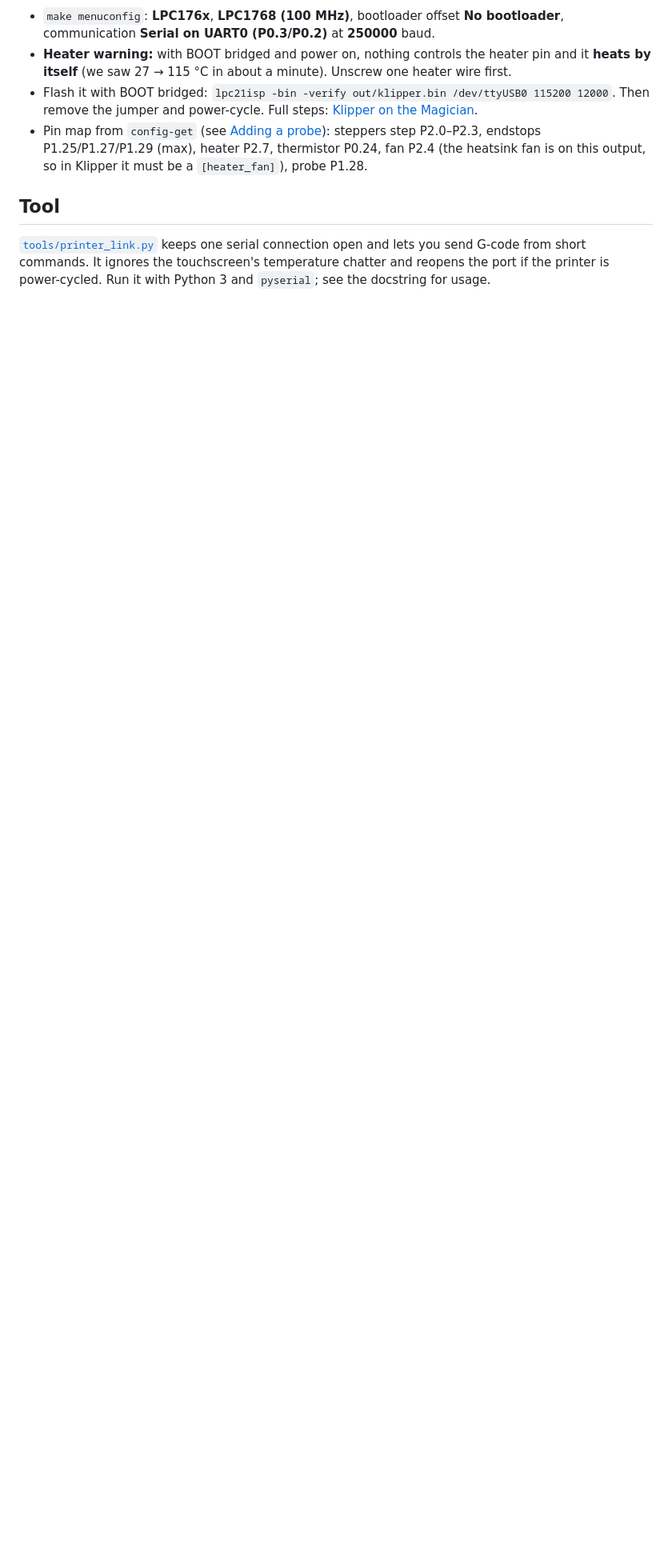
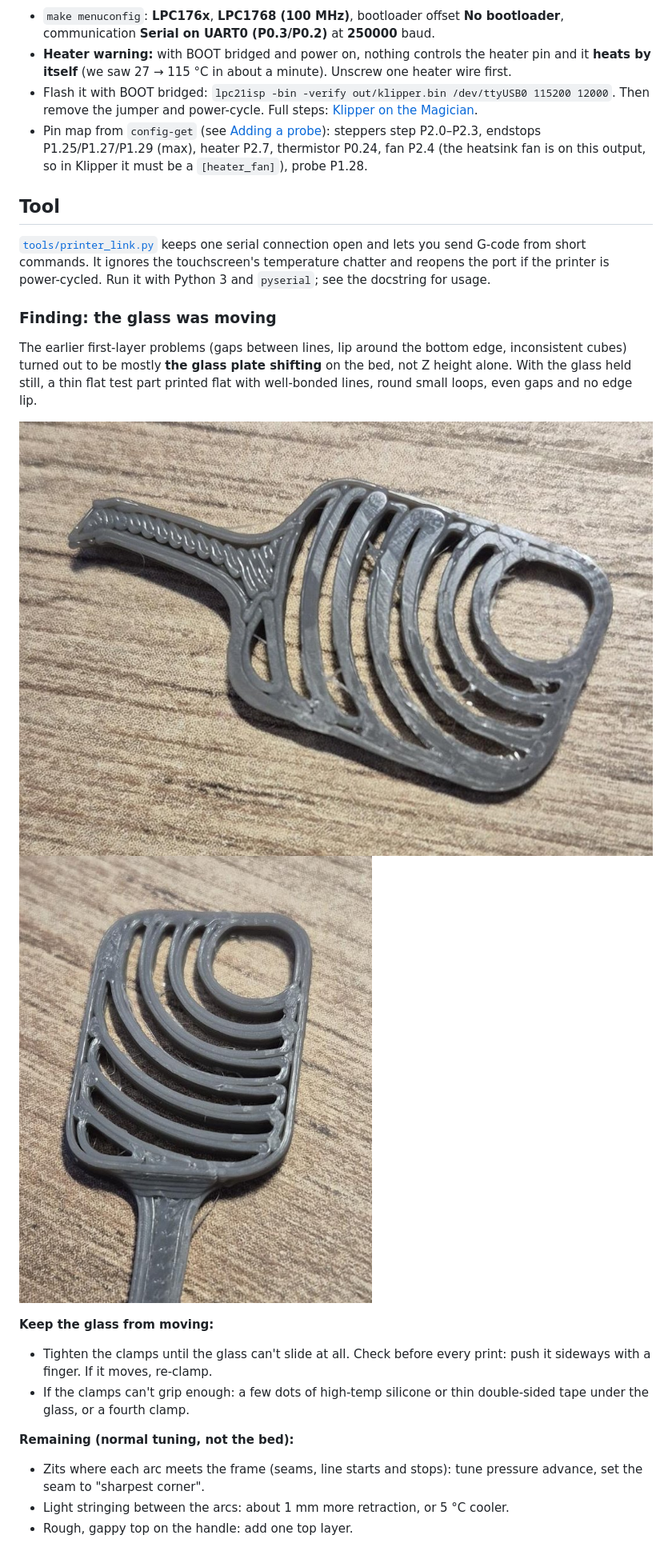
Before and after one commit to daniellopezq/Biqu-Magician-3D-Printer, a Markdown page: docs/reviving-the-magician.md, the part around the change. Shown at 80% size. Rendered like a GitHub page; pictures changed too: docs/images/paddle-angle.jpg (added), docs/images/paddle-top.jpg (added); blank space fills up the shorter version.

Commit message:
Finding: first-layer issues were the glass moving; flat test part photos
Co-Authored-By: Claude Opus 5.5 <noreply@anthropic.com>
Claude-Session: https://claude.ai/code/session_01AHBV97ag6tkQLWKaugNCcc

```diff
--- a/docs/reviving-the-magician.md
+++ b/docs/reviving-the-magician.md
@@ -309,3 +309,19 @@ The LPC1768 is supported by Klipper. Without a mainboard SD card, flashing goes
 ## Tool
 
 [`tools/printer_link.py`](../tools/printer_link.py) keeps one serial connection open and lets you send G-code from short commands. It ignores the touchscreen's temperature chatter and reopens the port if the printer is power-cycled. Run it with Python 3 and `pyserial`; see the docstring for usage.
+
+### Finding: the glass was moving
+
+The earlier first-layer problems (gaps between lines, lip around the bottom edge, inconsistent cubes) turned out to be mostly **the glass plate shifting** on the bed, not Z height alone. With the glass held still, a thin flat test part printed flat with well-bonded lines, round small loops, even gaps and no edge lip.
+
+![Flat test part, angled](images/paddle-angle.jpg)
+![Flat test part, top](images/paddle-top.jpg)
+
+**Keep the glass from moving:**
+- Tighten the clamps until the glass can't slide at all. Check before every print: push it sideways with a finger. If it moves, re-clamp.
+- If the clamps can't grip enough: a few dots of high-temp silicone or thin double-sided tape under the glass, or a fourth clamp.
+
+**Remaining (normal tuning, not the bed):**
+- Zits where each arc meets the frame (seams, line starts and stops): tune pressure advance, set the seam to "sharpest corner".
+- Light stringing between the arcs: about 1 mm more retraction, or 5 °C cooler.
+- Rough, gappy top on the handle: add one top layer.
```
